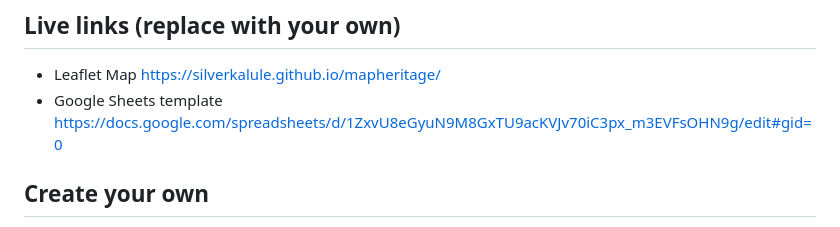
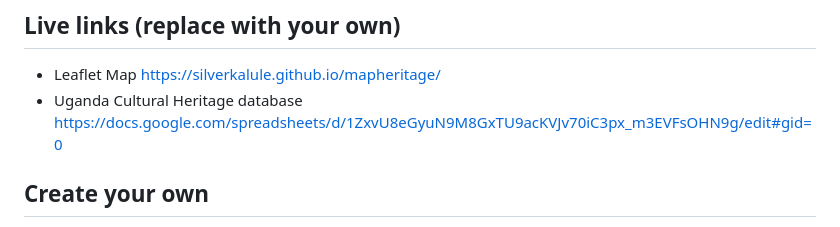
Before and after one commit to SilverKalule/mapheritage, a Markdown page: README.md, the part around the change. Rendered like a GitHub page.

Commit message:
Update README.md
Updated database

```diff
--- a/README.md
+++ b/README.md
@@ -5,7 +5,7 @@ Customize Leaflet maps with a linked Google Sheets template or CSV files and Geo
 
 ## Live links (replace with your own)
 - Leaflet Map https://silverkalule.github.io/mapheritage/
-- Google Sheets template https://docs.google.com/spreadsheets/d/1ZxvU8eGyuN9M8GxTU9acKVJv70iC3px_m3EVFsOHN9g/edit#gid=0
+- Uganda Cultural Heritage database [https://docs.google.com/spreadsheets/d/1ZxvU8eGyuN9M8GxTU9acKVJv70iC3px_m3EVFsOHN9g/edit#gid=0](https://docs.google.com/spreadsheets/d/18gr0nw4U4wxMm_ClO3lJdgID4aHXns1Mj90aE3XUZeU/edit#gid=0)
 
 ## Create your own
 See step-by-step tutorial in *Hands-On Data Visualization* https://handsondataviz.org/leaflet-maps-with-google-sheets.html
```
